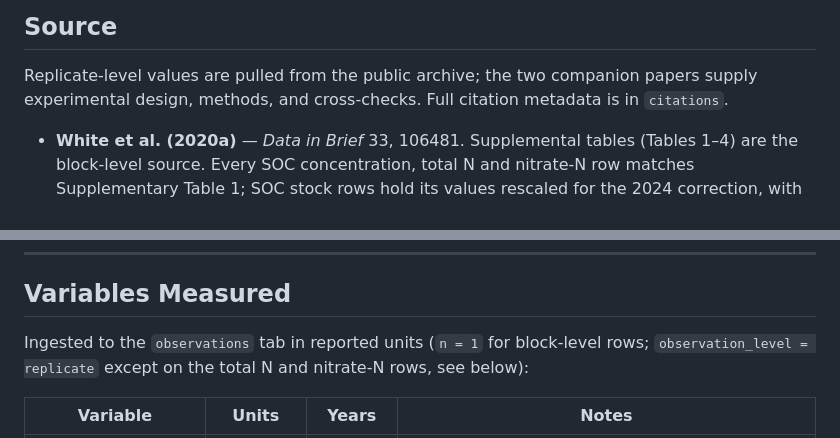
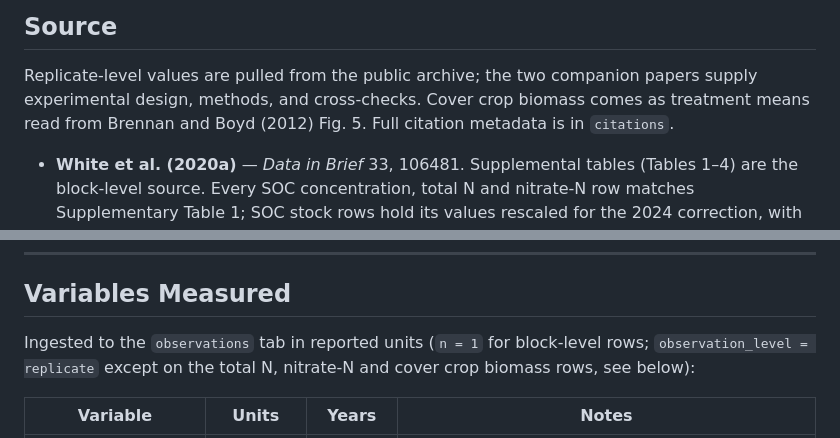
Before and after one commit to ccmmf/cal-val-data, a Markdown page: data_raw/white_salinas_2020/data_entry_report.md, 2 parts joined by grey strips. Rendered like a GitHub page.

```diff
--- a/data_raw/white_salinas_2020/data_entry_report.md
+++ b/data_raw/white_salinas_2020/data_entry_report.md
@@ -18,7 +18,8 @@ decisions made while curating them.
 
 Replicate-level values are pulled from the public archive; the two
 companion papers supply experimental design, methods, and cross-checks.
-Full citation metadata is in `citations`.
+Cover crop biomass comes as treatment means read from Brennan and Boyd
+(2012) Fig. 5. Full citation metadata is in `citations`.
 
 - **White et al. (2020a)** — *Data in Brief* 33, 106481. Supplemental
   tables (Tables 1–4) are the block-level source. Every SOC
@@ -78,8 +79,8 @@ substitute for it.
 ## Variables Measured
 
 Ingested to the `observations` tab in reported units (`n = 1` for
-block-level rows; `observation_level = replicate` except on the total N
-and nitrate-N rows, see below):
+block-level rows; `observation_level = replicate` except on the total N,
+nitrate-N and cover crop biomass rows, see below):
 
 | Variable | Units | Years | Notes |
 |---|---|---|---|
```
Also changed, not shown: README.md (+3 -3 lines).
